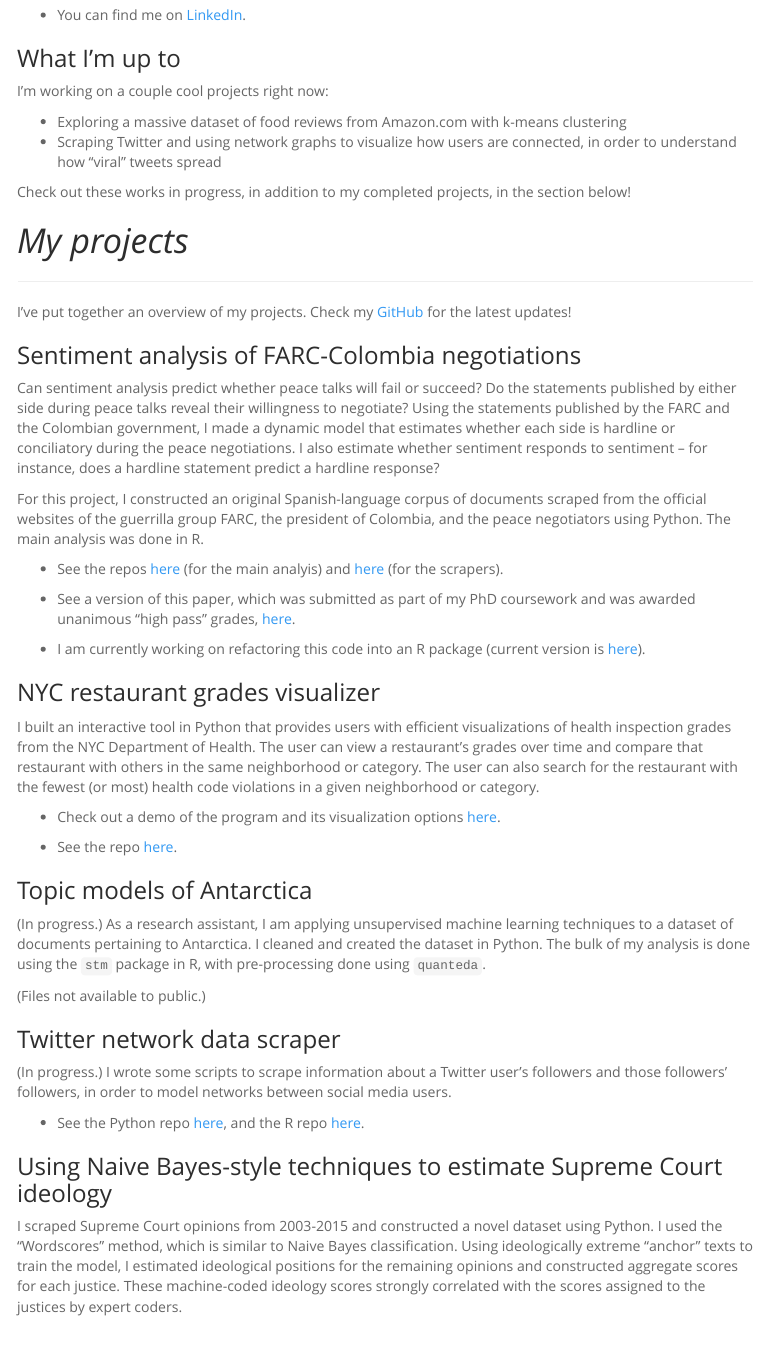
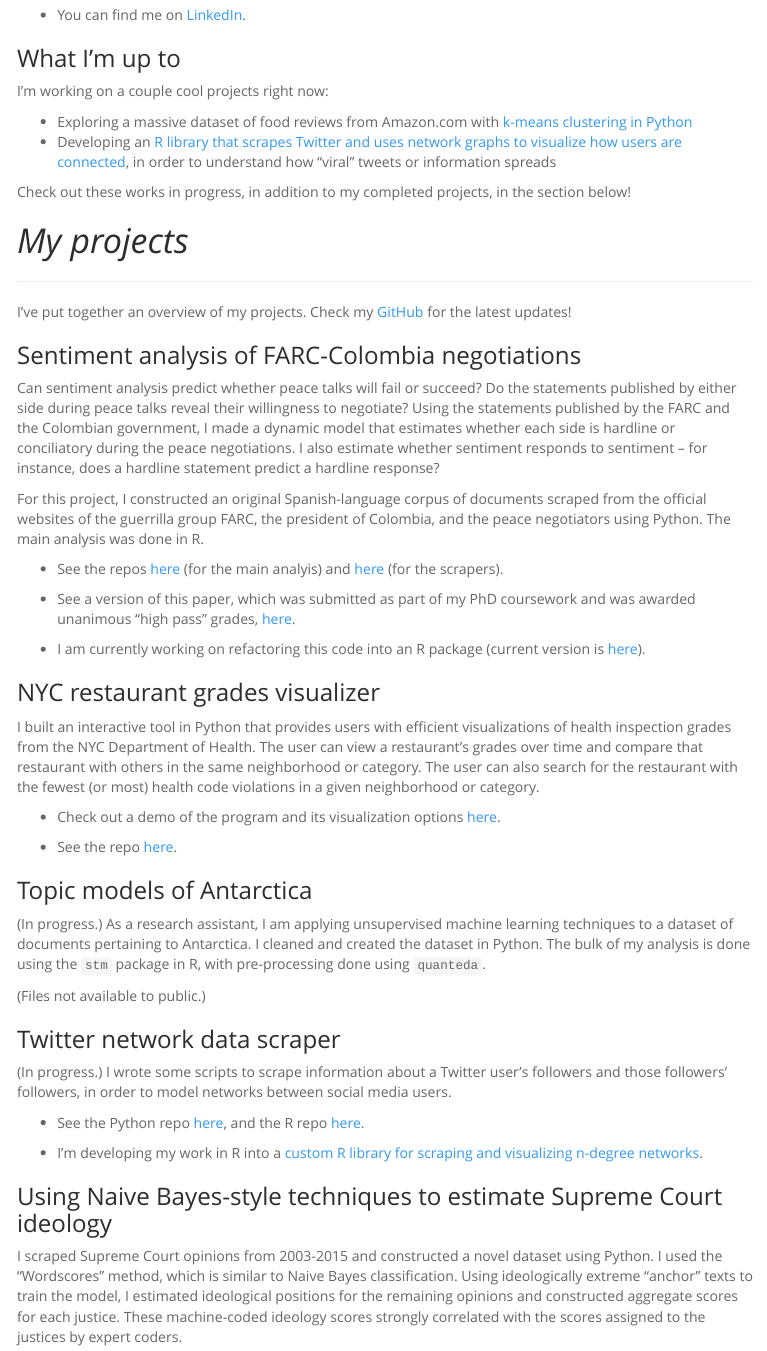
Before and after one commit to leslie-huang/leslie-huang.github.io, an R Markdown document (index.Rmd): the page in a window 1100 px wide, from 500 px down. The pictures show the output file index.html that the author committed with the source, opened offline; menus at the side of the page are left out.

Commit message:
Added new proj

```diff
--- a/index.Rmd
+++ b/index.Rmd
@@ -36,8 +36,8 @@ Prior to grad school, I held editorial and managerial roles at a nonprofit (the
 
 I'm working on a couple cool projects right now:
 
-* Exploring a massive dataset of food reviews from Amazon.com with k-means clustering
-* Scraping Twitter and using network graphs to visualize how users are connected, in order to understand how "viral" tweets spread
+* Exploring a massive dataset of food reviews from Amazon.com with <a href="https://github.com/leslie-huang/cluster-food">k-means clustering in Python</a>
+* Developing an <a href="https://github.com/leslie-huang/twitterNetworkGraphR">R library that scrapes Twitter and uses network graphs to visualize how users are connected</a>, in order to understand how "viral" tweets or information spreads
 
 Check out these works in progress, in addition to my completed projects, in the section below!
 
@@ -78,6 +78,8 @@ I built an interactive tool in Python that provides users with efficient visuali
 
 * See the Python repo <a href="https://github.com/leslie-huang/twitter-ssscraper">here</a>, and the R repo <a href="https://github.com/leslie-huang/twitter-scrapeR">here</a>.
 
+* I'm developing my work in R into a <a href="https://github.com/leslie-huang/twitterNetworkGraphR">custom R library for scraping and visualizing n-degree networks</a>.
+
 ### Using Naive Bayes-style techniques to estimate Supreme Court ideology
 
 I scraped Supreme Court opinions from 2003-2015 and constructed a novel dataset using Python. I used the "Wordscores" method, which is similar to Naive Bayes classification. Using ideologically extreme "anchor" texts to train the model, I estimated ideological positions for the remaining opinions and constructed aggregate scores for each justice. These machine-coded ideology scores strongly correlated with the scores assigned to the justices by expert coders.
```
Also changed, not shown: index.html.
